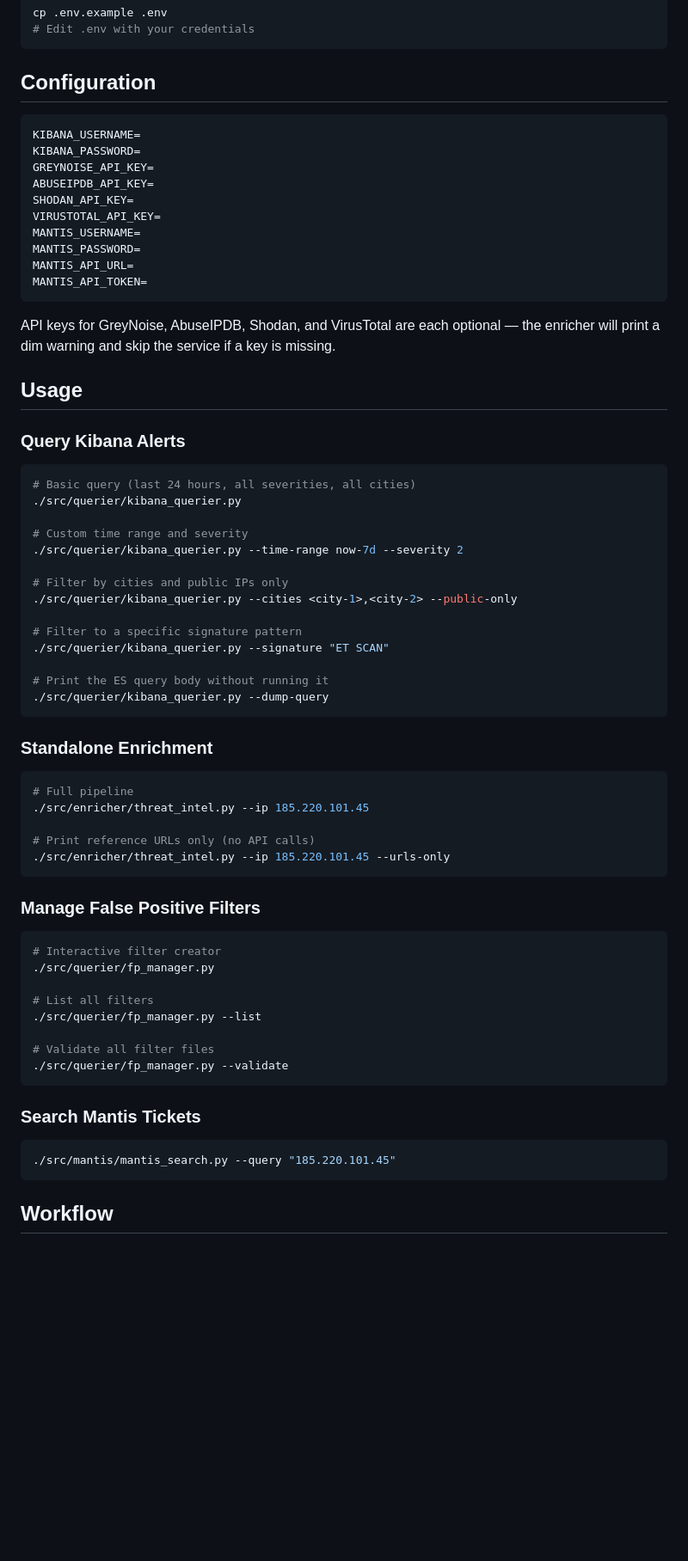
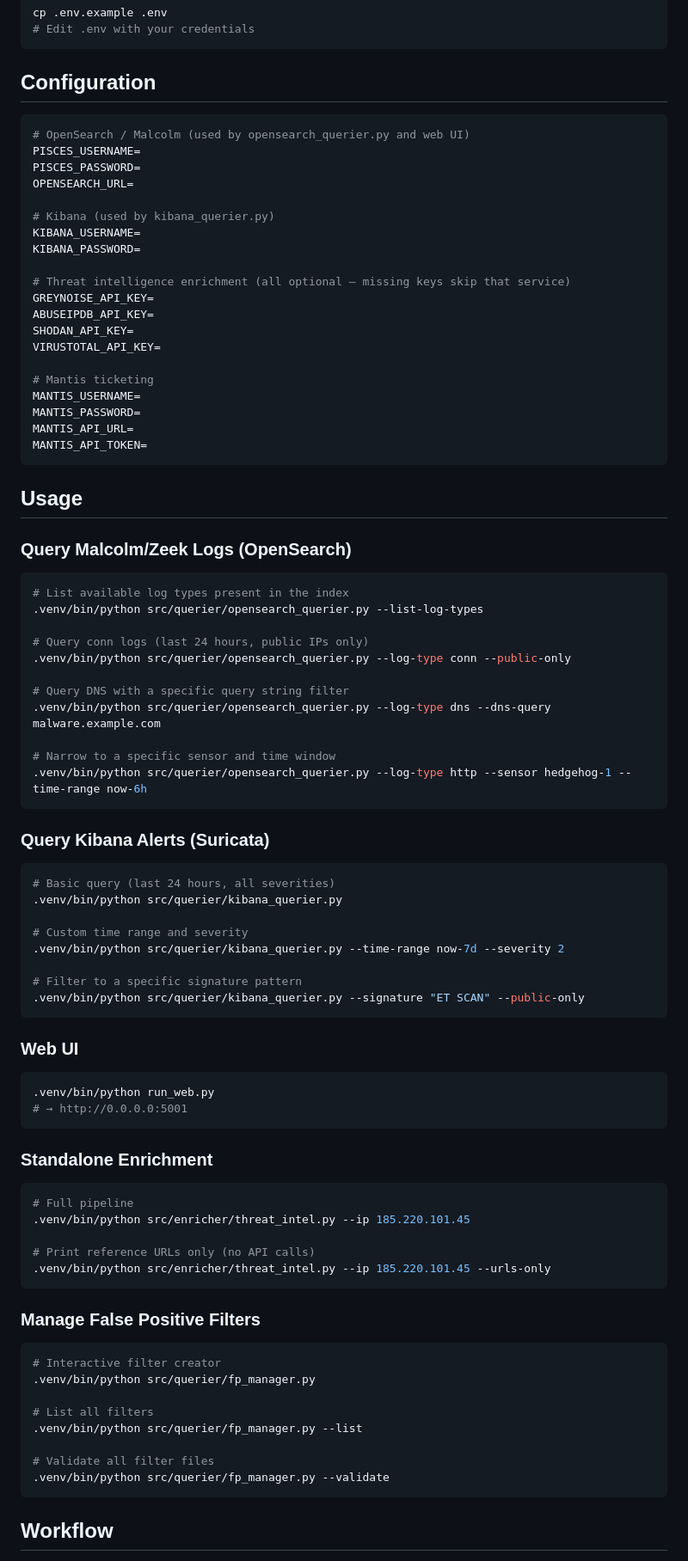
Before and after one commit to liamadale/pisces-scripts, a Markdown page: README.md, the part around one of its changes. Shown at 86% size. GitHub-like rendering; blank space fills up the shorter version.

````diff
--- a/README.md
+++ b/README.md
@@ -58,68 +56,87 @@ cp .env.example .env
 ## Configuration
 
 ```bash
+# OpenSearch / Malcolm (used by opensearch_querier.py and web UI)
+PISCES_USERNAME=
+PISCES_PASSWORD=
+OPENSEARCH_URL=
+
+# Kibana (used by kibana_querier.py)
 KIBANA_USERNAME=
 KIBANA_PASSWORD=
+
+# Threat intelligence enrichment (all optional — missing keys skip that service)
 GREYNOISE_API_KEY=
 ABUSEIPDB_API_KEY=
 SHODAN_API_KEY=
 VIRUSTOTAL_API_KEY=
+
+# Mantis ticketing
 MANTIS_USERNAME=
 MANTIS_PASSWORD=
 MANTIS_API_URL=
 MANTIS_API_TOKEN=
 ```
 
-API keys for GreyNoise, AbuseIPDB, Shodan, and VirusTotal are each optional — the enricher will print a dim warning and skip the service if a key is missing.
-
 ## Usage
 
-### Query Kibana Alerts
+### Query Malcolm/Zeek Logs (OpenSearch)
 
 ```bash
-# Basic query (last 24 hours, all severities, all cities)
-./src/querier/kibana_querier.py
+# List available log types present in the index
+.venv/bin/python src/querier/opensearch_querier.py --list-log-types
+
+# Query conn logs (last 24 hours, public IPs only)
+.venv/bin/python src/querier/opensearch_querier.py --log-type conn --public-only
+
+# Query DNS with a specific query string filter
+.venv/bin/python src/querier/opensearch_querier.py --log-type dns --dns-query malware.example.com
+
+# Narrow to a specific sensor and time window
+.venv/bin/python src/querier/opensearch_querier.py --log-type http --sensor hedgehog-1 --time-range now-6h
+```
+
+### Query Kibana Alerts (Suricata)
+
+```bash
+# Basic query (last 24 hours, all severities)
+.venv/bin/python src/querier/kibana_querier.py
 
 # Custom time range and severity
-./src/querier/kibana_querier.py --time-range now-7d --severity 2
-
-# Filter by cities and public IPs only
-./src/querier/kibana_querier.py --cities <city-1>,<city-2> --public-only
+.venv/bin/python src/querier/kibana_querier.py --time-range now-7d --severity 2
 
 # Filter to a specific signature pattern
-./src/querier/kibana_querier.py --signature "ET SCAN"
+.venv/bin/python src/querier/kibana_querier.py --signature "ET SCAN" --public-only
+```
 
-# Print the ES query body without running it
-./src/querier/kibana_querier.py --dump-query
+### Web UI
+
+```bash
+.venv/bin/python run_web.py
+# → http://0.0.0.0:5001
 ```
 
 ### Standalone Enrichment
 
 ```bash
 # Full pipeline
-./src/enricher/threat_intel.py --ip 185.220.101.45
+.venv/bin/python src/enricher/threat_intel.py --ip 185.220.101.45
 
 # Print reference URLs only (no API calls)
-./src/enricher/threat_intel.py --ip 185.220.101.45 --urls-only
+.venv/bin/python src/enricher/threat_intel.py --ip 185.220.101.45 --urls-only
 ```
 
 ### Manage False Positive Filters
 
 ```bash
 # Interactive filter creator
-./src/querier/fp_manager.py
+.venv/bin/python src/querier/fp_manager.py
 
 # List all filters
-./src/querier/fp_manager.py --list
+.venv/bin/python src/querier/fp_manager.py --list
 
 # Validate all filter files
-./src/querier/fp_manager.py --validate
-```
-
-### Search Mantis Tickets
-
-```bash
-./src/mantis/mantis_search.py --query "185.220.101.45"
+.venv/bin/python src/querier/fp_manager.py --validate
 ```
 
 ## Workflow
````
Also changed, not shown: other parts of README.md (+21 -46 lines), docs/project-structure.md (+81 -62 lines), docs/workflow.md (+28 -3 lines).
